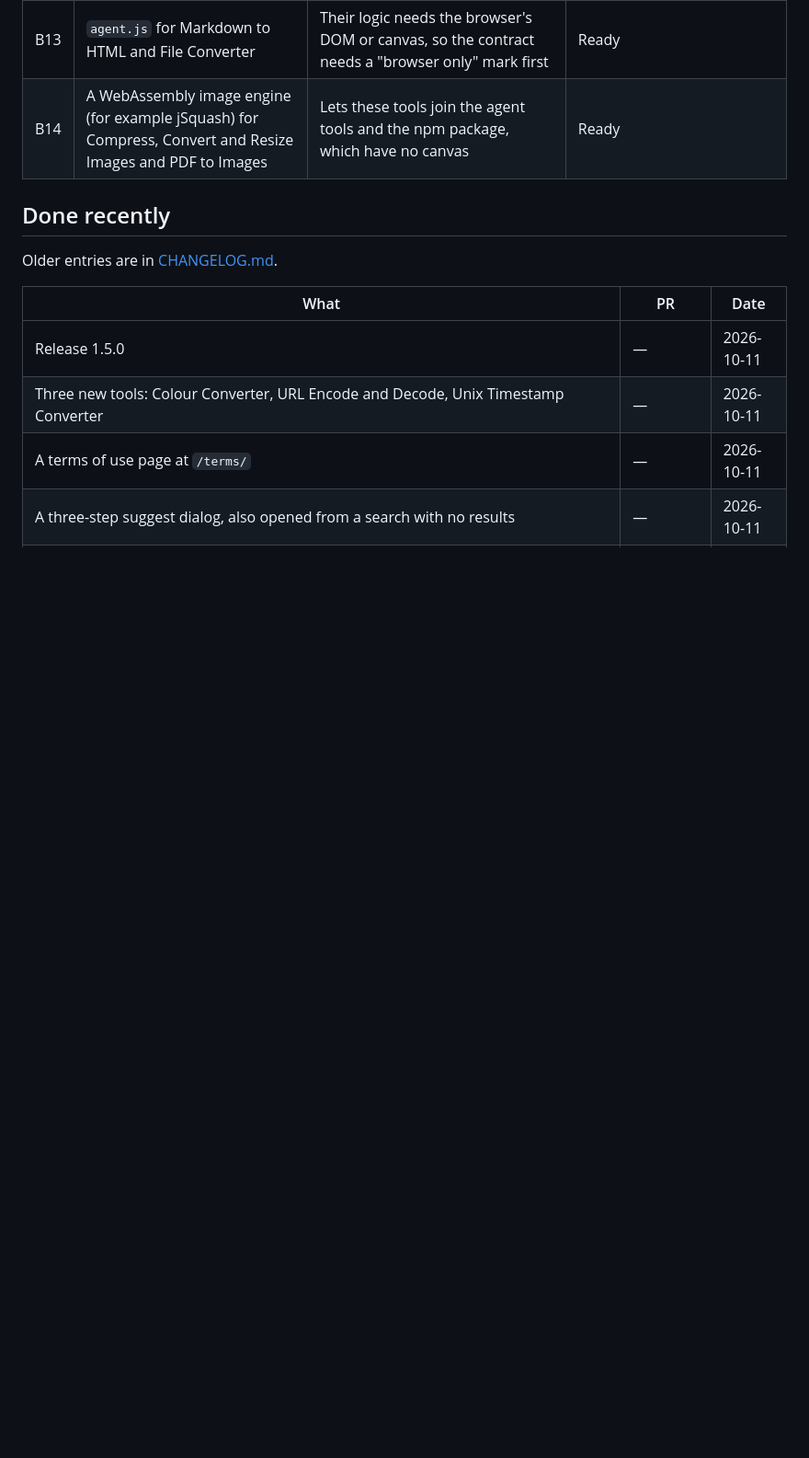
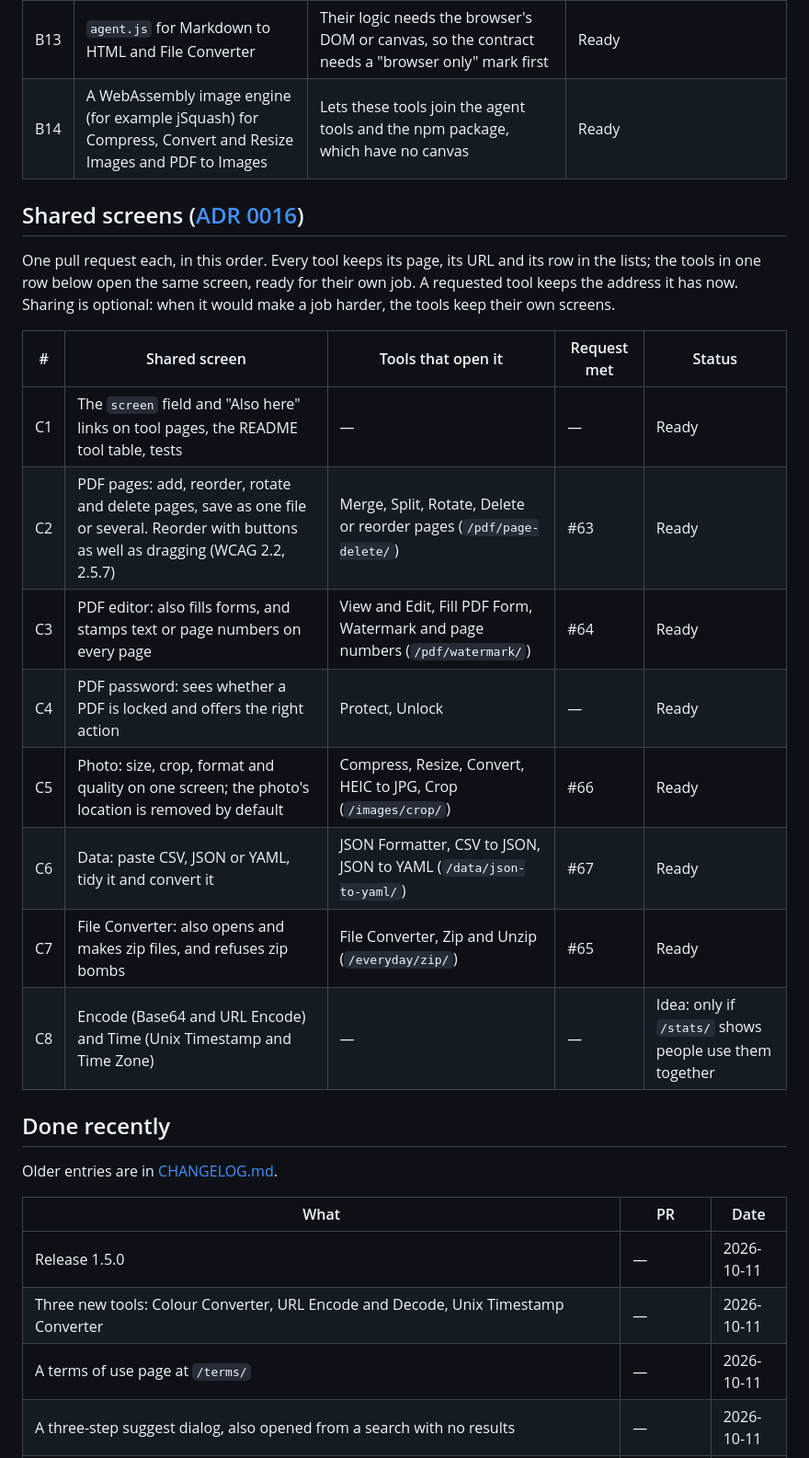
Before and after one commit to sapience-design/freethetools, a Markdown page: TODO.md, the part around the change. Shown at 92% size. Rendered like a GitHub page; blank space fills up the shorter version.

```diff
--- a/TODO.md
+++ b/TODO.md
@@ -13,6 +13,21 @@ npm package for AI assistants, with themes, search, sorting, anonymous usage tot
 | B12 | Fill PDF Form: drawn signatures | The v4 help text mentions them as "coming later"; the port does not promise them | Idea |
 | B13 | `agent.js` for Markdown to HTML and File Converter | Their logic needs the browser's DOM or canvas, so the contract needs a "browser only" mark first | Ready |
 | B14 | A WebAssembly image engine (for example jSquash) for Compress, Convert and Resize Images and PDF to Images | Lets these tools join the agent tools and the npm package, which have no canvas | Ready |
+
+## Shared screens ([ADR 0016](docs/adr/0016-shared-screens.md))
+
+One pull request each, in this order. Every tool keeps its page, its URL and its row in the lists; the tools in one row below open the same screen, ready for their own job. A requested tool keeps the address it has now. Sharing is optional: when it would make a job harder, the tools keep their own screens.
+
+| # | Shared screen | Tools that open it | Request met | Status |
+|---|---|---|---|---|
+| C1 | The `screen` field and "Also here" links on tool pages, the README tool table, tests | — | — | Ready |
+| C2 | PDF pages: add, reorder, rotate and delete pages, save as one file or several. Reorder with buttons as well as dragging (WCAG 2.2, 2.5.7) | Merge, Split, Rotate, Delete or reorder pages (`/pdf/page-delete/`) | #63 | Ready |
+| C3 | PDF editor: also fills forms, and stamps text or page numbers on every page | View and Edit, Fill PDF Form, Watermark and page numbers (`/pdf/watermark/`) | #64 | Ready |
+| C4 | PDF password: sees whether a PDF is locked and offers the right action | Protect, Unlock | — | Ready |
+| C5 | Photo: size, crop, format and quality on one screen; the photo's location is removed by default | Compress, Resize, Convert, HEIC to JPG, Crop (`/images/crop/`) | #66 | Ready |
+| C6 | Data: paste CSV, JSON or YAML, tidy it and convert it | JSON Formatter, CSV to JSON, JSON to YAML (`/data/json-to-yaml/`) | #67 | Ready |
+| C7 | File Converter: also opens and makes zip files, and refuses zip bombs | File Converter, Zip and Unzip (`/everyday/zip/`) | #65 | Ready |
+| C8 | Encode (Base64 and URL Encode) and Time (Unix Timestamp and Time Zone) | — | — | Idea: only if `/stats/` shows people use them together |
 
 ## Done recently
 
```
Also changed, not shown: docs/adr/0016-shared-screens.md (added, +57 -0 lines), docs/explanation/seo-policy.md (+2 -2 lines).
